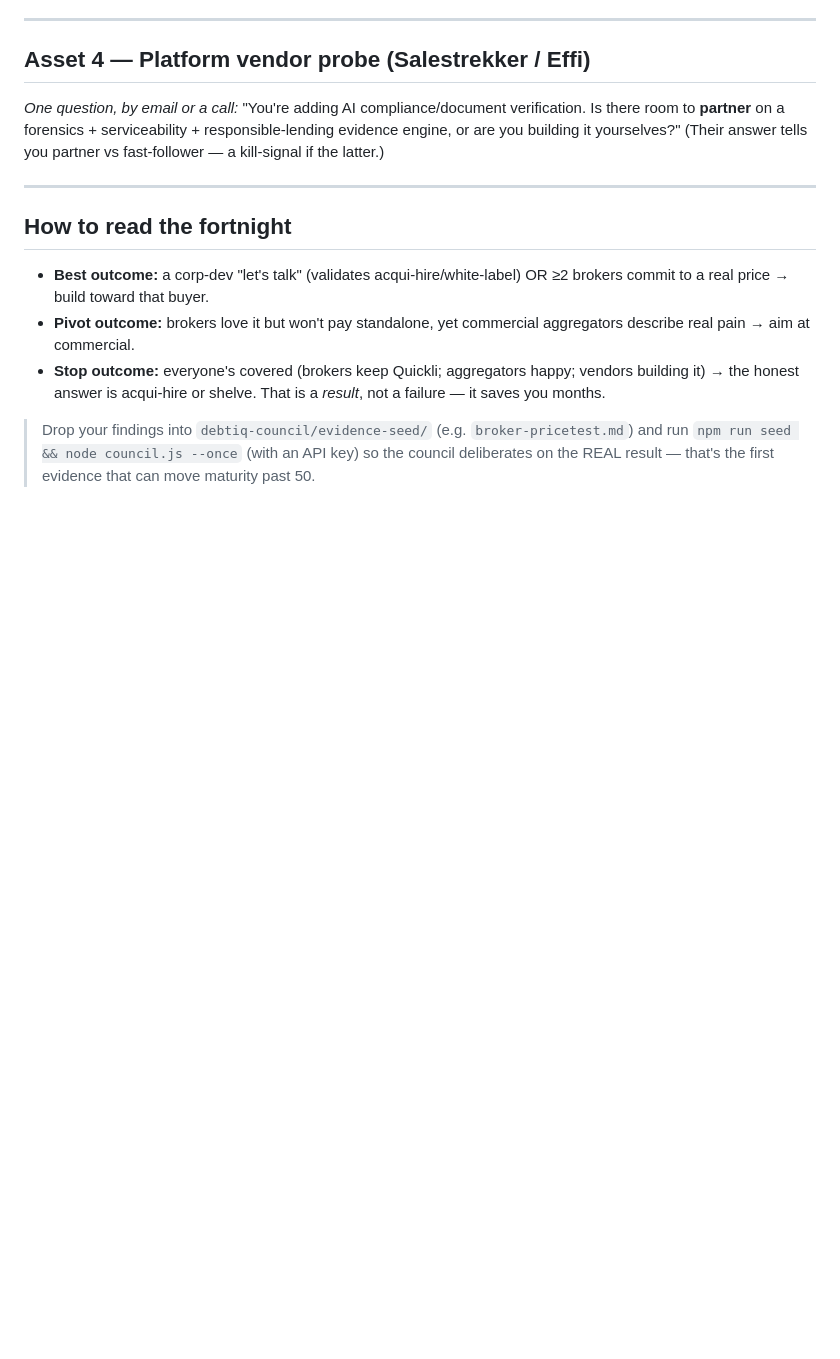
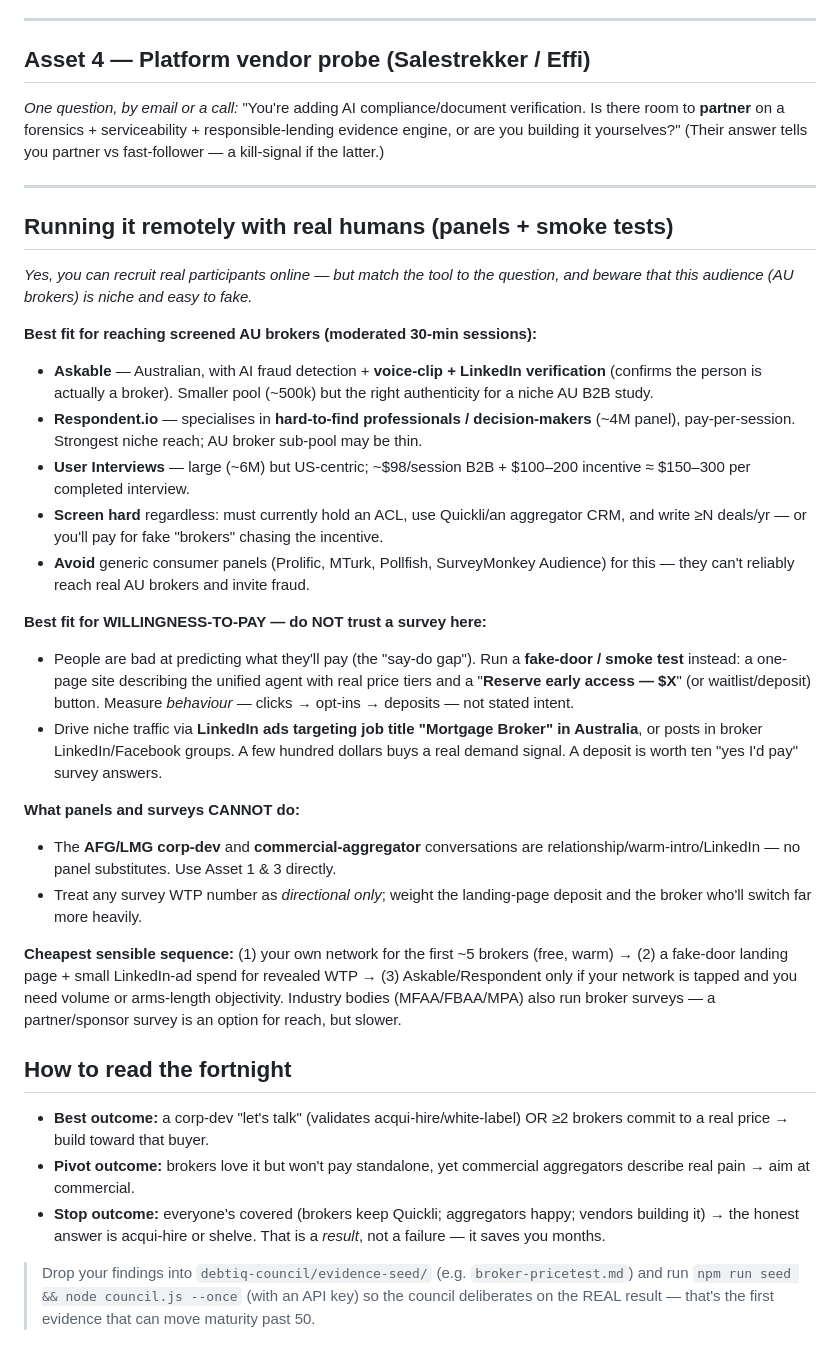
Before and after one commit to raokaran12345-lab/Invite, a Markdown page: docs/VALIDATION-KIT.md, the part around the change. GitHub-like rendering; blank space fills up the shorter version.

Commit message:
Validation kit: add remote testing options (panels + smoke tests)
Maps real-human testing tools to the right question for a niche AU-broker audience:
Askable (AU, LinkedIn/voice-verified) and Respondent.io (hard-to-find pros) for
screened broker interviews; warns off generic consumer panels (fraud/can't reach
brokers). Crucially: do NOT survey willingness-to-pay — run a fake-door/smoke-test
landing page with a deposit/reserve button + LinkedIn-targeted traffic for
revealed preference. Notes panels can't validate corp-dev/aggregator conversations.
Recommends sequence: own network -> fake-door -> paid panel.

```diff
--- a/docs/VALIDATION-KIT.md
+++ b/docs/VALIDATION-KIT.md
@@ -90,6 +90,44 @@ answer tells you partner vs fast-follower — a kill-signal if the latter.)
 
 ---
 
+## Running it remotely with real humans (panels + smoke tests)
+*Yes, you can recruit real participants online — but match the tool to the question,
+and beware that this audience (AU brokers) is niche and easy to fake.*
+
+**Best fit for reaching screened AU brokers (moderated 30-min sessions):**
+- **Askable** — Australian, with AI fraud detection + **voice-clip + LinkedIn
+  verification** (confirms the person is actually a broker). Smaller pool (~500k) but
+  the right authenticity for a niche AU B2B study.
+- **Respondent.io** — specialises in **hard-to-find professionals / decision-makers**
+  (~4M panel), pay-per-session. Strongest niche reach; AU broker sub-pool may be thin.
+- **User Interviews** — large (~6M) but US-centric; ~$98/session B2B + $100–200
+  incentive ≈ $150–300 per completed interview.
+- **Screen hard** regardless: must currently hold an ACL, use Quickli/an aggregator
+  CRM, and write ≥N deals/yr — or you'll pay for fake "brokers" chasing the incentive.
+- **Avoid** generic consumer panels (Prolific, MTurk, Pollfish, SurveyMonkey
+  Audience) for this — they can't reliably reach real AU brokers and invite fraud.
+
+**Best fit for WILLINGNESS-TO-PAY — do NOT trust a survey here:**
+- People are bad at predicting what they'll pay (the "say-do gap"). Run a **fake-door
+  / smoke test** instead: a one-page site describing the unified agent with real price
+  tiers and a "**Reserve early access — $X**" (or waitlist/deposit) button. Measure
+  *behaviour* — clicks → opt-ins → deposits — not stated intent.
+- Drive niche traffic via **LinkedIn ads targeting job title "Mortgage Broker" in
+  Australia**, or posts in broker LinkedIn/Facebook groups. A few hundred dollars buys
+  a real demand signal. A deposit is worth ten "yes I'd pay" survey answers.
+
+**What panels and surveys CANNOT do:**
+- The **AFG/LMG corp-dev** and **commercial-aggregator** conversations are
+  relationship/warm-intro/LinkedIn — no panel substitutes. Use Asset 1 & 3 directly.
+- Treat any survey WTP number as *directional only*; weight the landing-page deposit
+  and the broker who'll switch far more heavily.
+
+**Cheapest sensible sequence:** (1) your own network for the first ~5 brokers (free,
+warm) → (2) a fake-door landing page + small LinkedIn-ad spend for revealed WTP →
+(3) Askable/Respondent only if your network is tapped and you need volume or
+arms-length objectivity. Industry bodies (MFAA/FBAA/MPA) also run broker surveys —
+a partner/sponsor survey is an option for reach, but slower.
+
 ## How to read the fortnight
 - **Best outcome:** a corp-dev "let's talk" (validates acqui-hire/white-label) OR
   ≥2 brokers commit to a real price → build toward that buyer.
```
